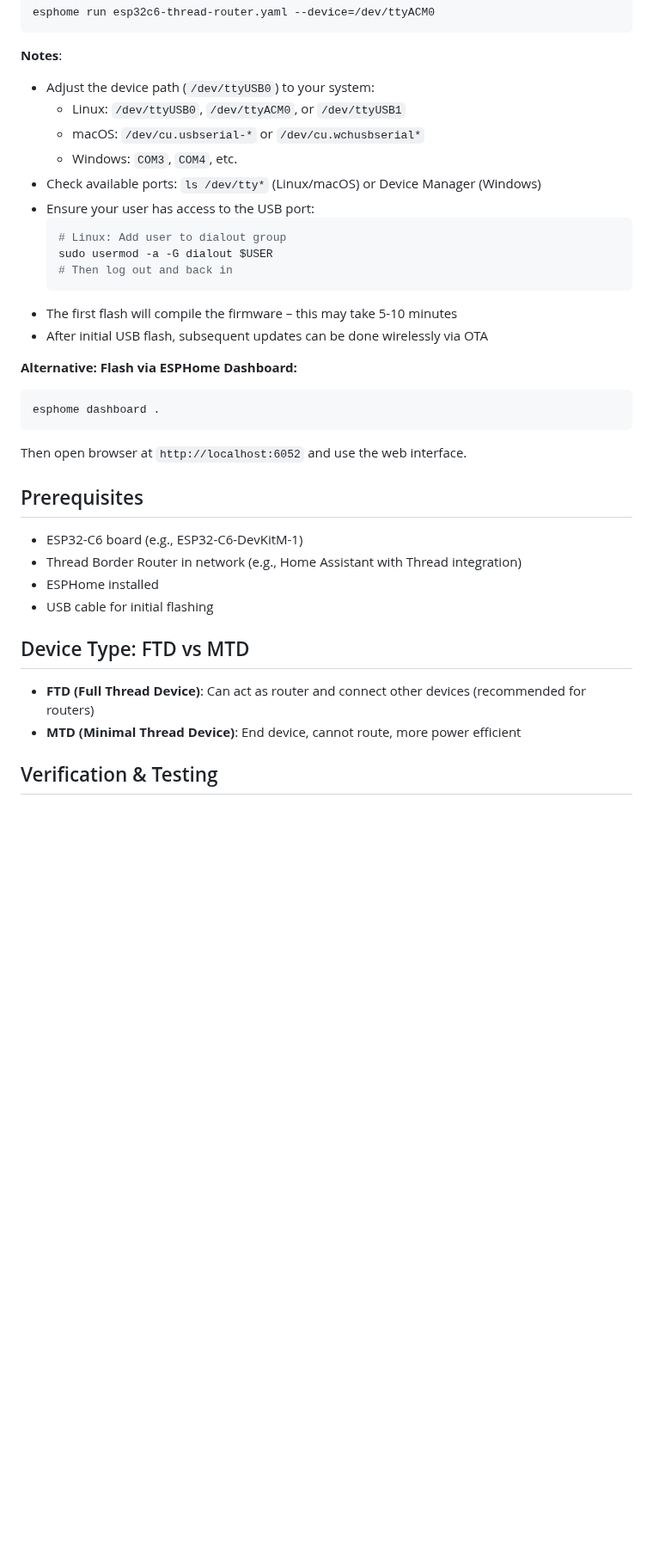
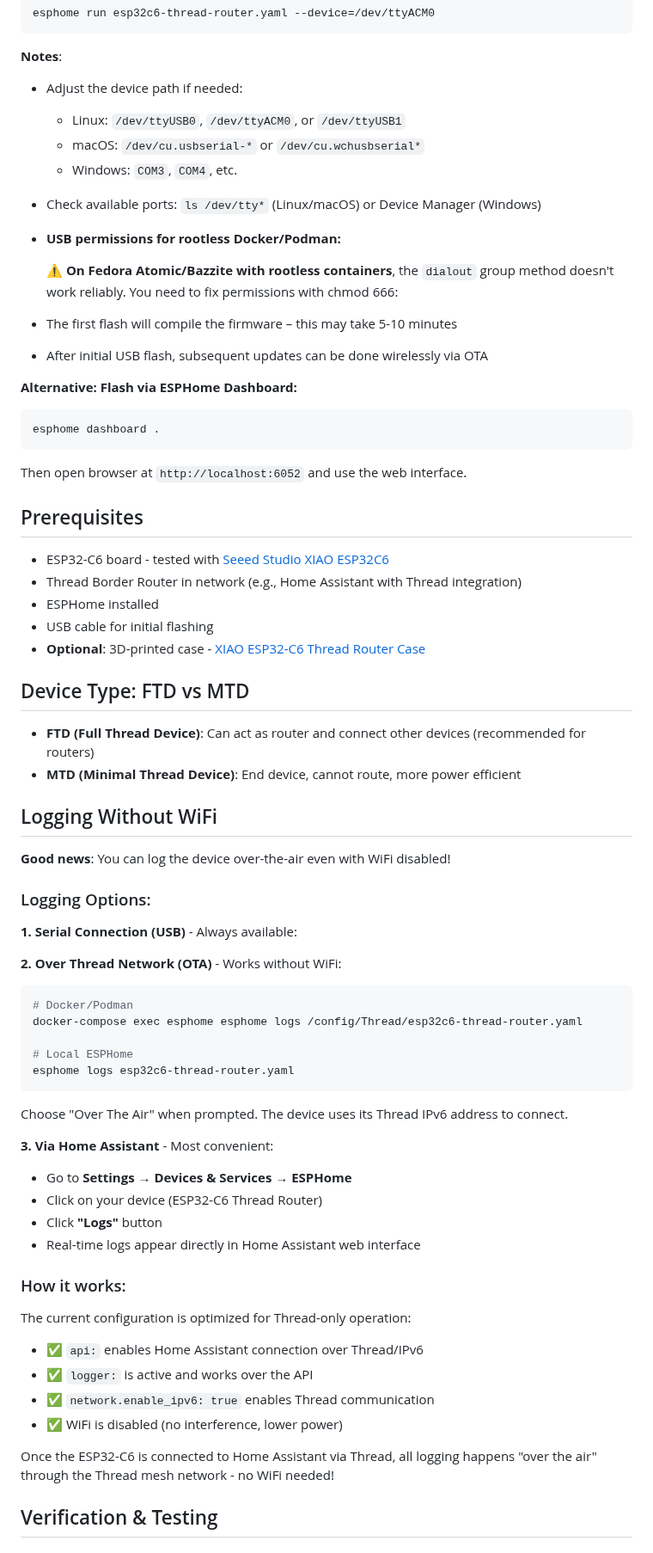
Before and after one commit to firsttris/esp32c6-thread-router, a Markdown page: README.md, the part around one of its changes. Shown at 86% size. Rendered like a GitHub page; blank space fills up the shorter version.

````diff
--- a/README.md
+++ b/README.md
@@ -97,17 +97,14 @@ esphome run esp32c6-thread-router.yaml --device=/dev/ttyACM0
 ```
 
 **Notes**:
-- Adjust the device path (`/dev/ttyUSB0`) to your system:
+- Adjust the device path if needed:
   - Linux: `/dev/ttyUSB0`, `/dev/ttyACM0`, or `/dev/ttyUSB1`
   - macOS: `/dev/cu.usbserial-*` or `/dev/cu.wchusbserial*`
   - Windows: `COM3`, `COM4`, etc.
 - Check available ports: `ls /dev/tty*` (Linux/macOS) or Device Manager (Windows)
-- Ensure your user has access to the USB port:
-  ```bash
-  # Linux: Add user to dialout group
-  sudo usermod -a -G dialout $USER
-  # Then log out and back in
-  ```
+- **USB permissions for rootless Docker/Podman:**
+
+  ⚠️ **On Fedora Atomic/Bazzite with rootless containers**, the `dialout` group method doesn't work reliably. You need to fix permissions with chmod 666:
 - The first flash will compile the firmware – this may take 5-10 minutes
 - After initial USB flash, subsequent updates can be done wirelessly via OTA
 
@@ -119,15 +116,50 @@ Then open browser at `http://localhost:6052` and use the web interface.
 
 ## Prerequisites
 
-- ESP32-C6 board (e.g., ESP32-C6-DevKitM-1)
+- ESP32-C6 board - tested with [Seeed Studio XIAO ESP32C6](https://www.seeedstudio.com/Seeed-Studio-XIAO-ESP32C6-p-5884.html)
 - Thread Border Router in network (e.g., Home Assistant with Thread integration)
 - ESPHome installed
 - USB cable for initial flashing
+- **Optional**: 3D-printed case - [XIAO ESP32-C6 Thread Router Case](https://www.printables.com/model/1543275-xiao-esp32-c6-zigbee-router-case-split-lid-sma-ext)
 
 ## Device Type: FTD vs MTD
 
 - **FTD (Full Thread Device)**: Can act as router and connect other devices (recommended for routers)
 - **MTD (Minimal Thread Device)**: End device, cannot route, more power efficient
+
+## Logging Without WiFi
+
+**Good news**: You can log the device over-the-air even with WiFi disabled!
+
+### Logging Options:
+
+**1. Serial Connection (USB)** - Always available:
+
+**2. Over Thread Network (OTA)** - Works without WiFi:
+```bash
+# Docker/Podman
+docker-compose exec esphome esphome logs /config/Thread/esp32c6-thread-router.yaml
+
+# Local ESPHome
+esphome logs esp32c6-thread-router.yaml
+```
+Choose "Over The Air" when prompted. The device uses its Thread IPv6 address to connect.
+
+**3. Via Home Assistant** - Most convenient:
+- Go to **Settings → Devices & Services → ESPHome**
+- Click on your device (ESP32-C6 Thread Router)
+- Click **"Logs"** button
+- Real-time logs appear directly in Home Assistant web interface
+
+### How it works:
+
+The current configuration is optimized for Thread-only operation:
+- ✅ `api:` enables Home Assistant connection over Thread/IPv6
+- ✅ `logger:` is active and works over the API
+- ✅ `network.enable_ipv6: true` enables Thread communication
+- ✅ WiFi is disabled (no interference, lower power)
+
+Once the ESP32-C6 is connected to Home Assistant via Thread, all logging happens "over the air" through the Thread mesh network - no WiFi needed!
 
 ## Verification & Testing
 
````
Also changed, not shown: other parts of README.md (+15 -15 lines), thread-router-image.jpg (added), 1 other file.
